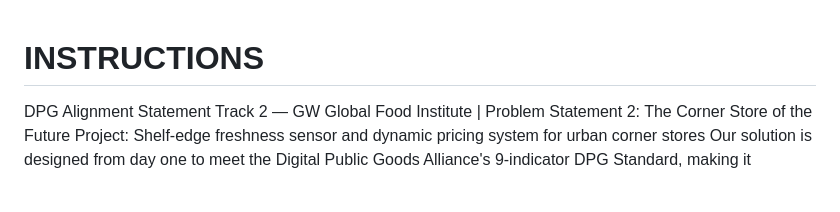
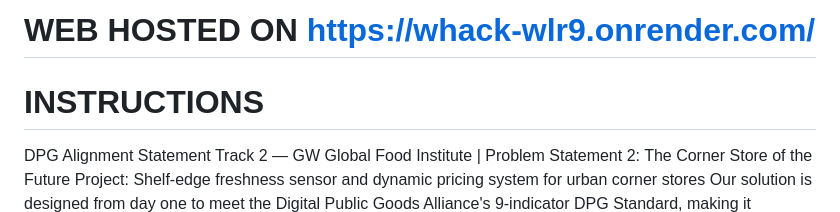
Before and after one commit to rohanrajesh27/whack, a Markdown page: README.md, the part around the change. GitHub-like rendering; blank space fills up the shorter version.

Commit message:
Add web hosting link to README

```diff
--- a/README.md
+++ b/README.md
@@ -1,3 +1,5 @@
+# WEB HOSTED ON https://whack-wlr9.onrender.com/
+
 # INSTRUCTIONS
 
 DPG Alignment Statement
```
